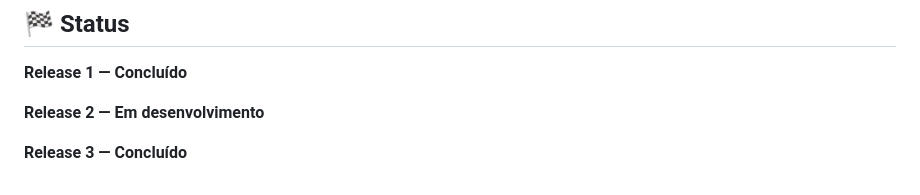
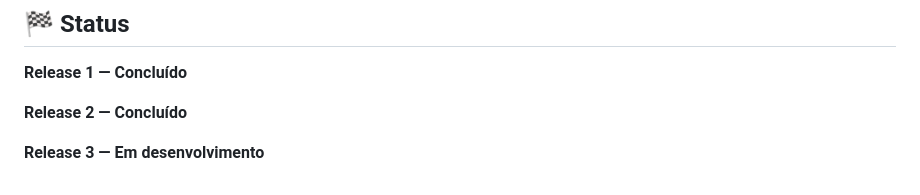
Before and after one commit to OlavoVales/Sistema-de-Moeda-Estudantil-Lab-3-Projeto-De-Software, a Markdown page: README.md, the part around the change. Drawn GitHub-style.

Commit message:
Update release statuses in README.md

```diff
--- a/README.md
+++ b/README.md
@@ -180,6 +180,6 @@ Gabriel Reis Lebron
 
 **Release 1 — Concluído**
 
-**Release 2 — Em desenvolvimento**
+**Release 2 — Concluído**
 
-**Release 3 — Concluído**
+**Release 3 — Em desenvolvimento**
```
